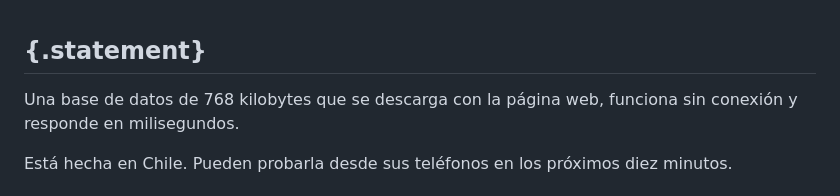
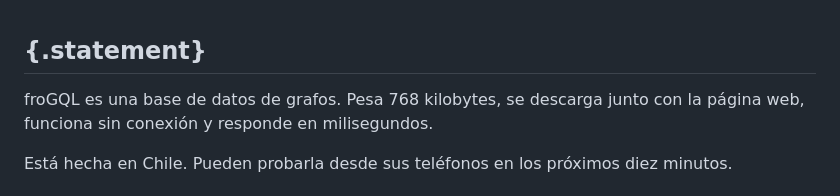
Before and after one commit to zorzalerrante/frogql-case-study, a Markdown page: slides/frogql-evento/main.md, the part around the change. Rendered like a GitHub page.

Commit message:
Nombra la categoría en la lámina de apertura
Decía qué pesa y qué hace, sin decir qué es.

Co-Authored-By: Claude Opus 5 (1M context) <noreply@anthropic.com>
Claude-Session: https://claude.ai/code/session_01QvUc8XZnWHnNmy8Shcvye6

```diff
--- a/slides/frogql-evento/main.md
+++ b/slides/frogql-evento/main.md
@@ -1,6 +1,6 @@
 ## {.statement}
 
-Una base de datos de 768 kilobytes que se descarga con la página web, funciona sin conexión y responde en milisegundos.
+froGQL es una base de datos de grafos. Pesa 768 kilobytes, se descarga junto con la página web, funciona sin conexión y responde en milisegundos.
 
 Está hecha en Chile. Pueden probarla desde sus teléfonos en los próximos diez minutos.
 
```
